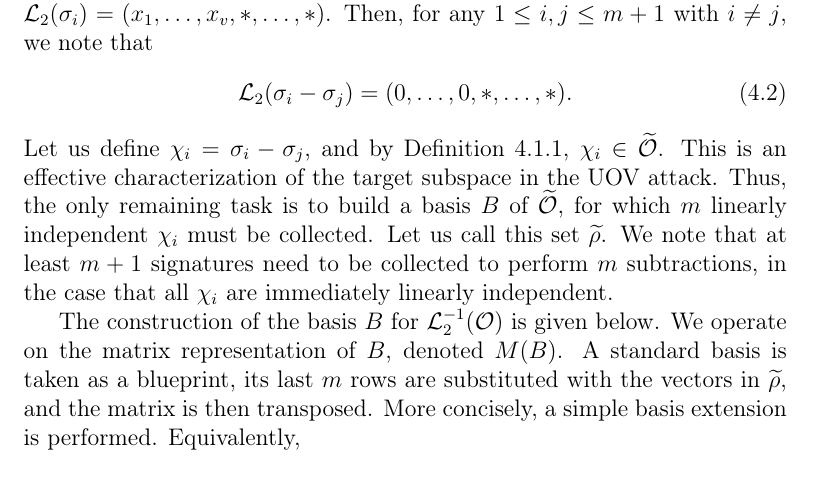
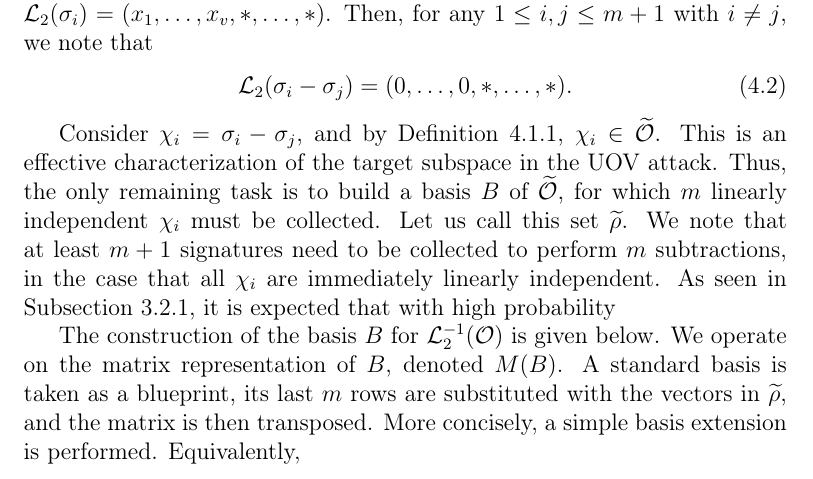
Before and after one commit to zambonin/msc, a LaTeX thesis (main.tex): part of page 54 of 69, cut so that both start at the same text. Compiled offline with pdfLaTeX.

Commit message:
overleaf_to_git: update main.tex from r15080 to r15085

```diff
--- a/main.tex
+++ b/main.tex
@@ -1328,7 +1328,9 @@ Let this set be denoted as $\rho = (\sigma_{1}, \dots, \sigma_{m + 1})$. Any pre
 \begin{align}
   \mathcal{L}_{2}(\sigma_{i} - \sigma_{j}) = (0, \dots, 0, \ast, \dots, \ast).
 \end{align}
-Let us define $\chi_{i} = \sigma_{i} - \sigma_{j}$, and by Definition~\ref{def:oil-subspace}, $\chi_{i} \in \widetilde{\mathcal{O}}$. This is an effective characterization of the target subspace in the UOV attack. Thus, the only remaining task is to build a basis $B$ of $\widetilde{\mathcal{O}}$, for which $m$ linearly independent $\chi_{i}$ must be collected. Let us call this set $\widetilde{\rho}$. We note that at least $m + 1$ signatures need to be collected to perform $m$ subtractions, in the case that all $\chi_{i}$ are immediately linearly independent.
+
+Consider $\chi_{i} = \sigma_{i} - \sigma_{j}$, and by Definition~\ref{def:oil-subspace}, $\chi_{i} \in \widetilde{\mathcal{O}}$. This is an effective characterization of the target subspace in the UOV attack. Thus, the only remaining task is to build a basis $B$ of $\widetilde{\mathcal{O}}$, for which $m$ linearly independent $\chi_{i}$ must be collected. Let us call this set $\widetilde{\rho}$. We note that at least $m + 1$ signatures need to be collected to perform $m$ subtractions, in the case that all $\chi_{i}$ are immediately linearly independent. As seen in Subsection~\ref{subsec:invert}, it is expected that with high probability
+
 
 The construction of the basis $B$ for $\mathcal{L}_{2}^{-1}(\mathcal{O})$ is given below. We operate on the matrix representation of $B$, denoted $M(B)$. A standard basis is taken as a blueprint, its last $m$ rows are substituted with the vectors in $\widetilde{\rho}$, and the matrix is then transposed. More concisely, a simple basis extension is performed. Equivalently,
 \begin{align}
```
